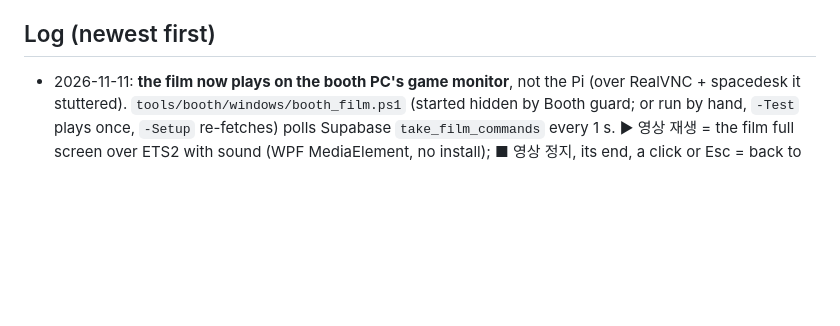
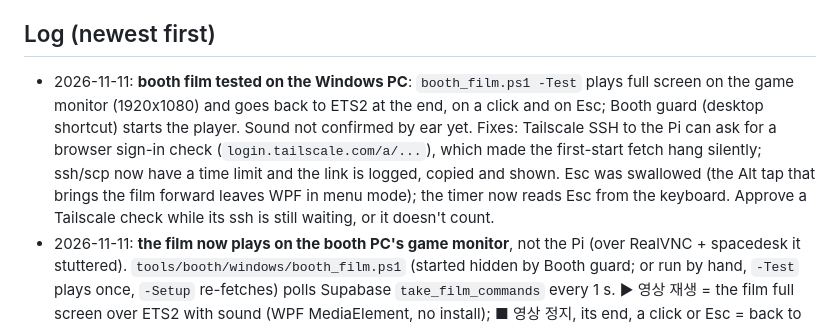
Before and after one commit to seunghyun2007/bamnun, a Markdown page: HANDOFF.md, the part around the change. Drawn GitHub-style; blank space fills up the shorter version.

Commit message:
HANDOFF: booth film tested on the Windows PC
Co-Authored-By: Claude Opus 5.5 <noreply@anthropic.com>

```diff
--- a/HANDOFF.md
+++ b/HANDOFF.md
@@ -208,6 +208,7 @@ Supabase project `oyfhampefdytoikzxcgd` (keys in `frontend/.env`, not in git).
 
 ## Log (newest first)
 
+- 2026-11-11: **booth film tested on the Windows PC**: `booth_film.ps1 -Test` plays full screen on the game monitor (1920x1080) and goes back to ETS2 at the end, on a click and on Esc; Booth guard (desktop shortcut) starts the player. Sound not confirmed by ear yet. Fixes: Tailscale SSH to the Pi can ask for a browser sign-in check (`login.tailscale.com/a/...`), which made the first-start fetch hang silently; ssh/scp now have a time limit and the link is logged, copied and shown. Esc was swallowed (the Alt tap that brings the film forward leaves WPF in menu mode); the timer now reads Esc from the keyboard. Approve a Tailscale check while its ssh is still waiting, or it doesn't count.
 - 2026-11-11: **the film now plays on the booth PC's game monitor**, not the Pi (over RealVNC + spacedesk it stuttered). `tools/booth/windows/booth_film.ps1` (started hidden by Booth guard; or run by hand, `-Test` plays once, `-Setup` re-fetches) polls Supabase `take_film_commands` every 1 s. ▶ 영상 재생 = the film full screen over ETS2 with sound (WPF MediaElement, no install); ■ 영상 정지, its end, a click or Esc = back to the game. First start fetches `config.txt` (SUPABASE_URL / ANON_KEY / STAFF_CODE from the Pi's frontend/.env) and `film.mp4` (the Pi's `assets/booth/film_pc.mp4` = `bamnun_film_ko_v2_bigsub.mp4`) over `ssh inpi` into %APPDATA%\BamnunFilm (log: film.log there). Supabase: `take_commands` skips video/video_stop, new `take_film_commands` takes only those (run 2026-11-11, in supabase/booth_remote.sql). The guard allows the powershell window titled "Bamnun film". The Pi's own film loop is off (`film: on_pi: false` in config/default.yaml). Not yet run on the Windows PC.
 - 2026-11-11: booth flow change (judges read the poster rather than play): **the film plays on the Pi screen while nobody is driving** (`film.py`, muted loop of `assets/booth/film.mp4`; the files are copied by hand to the Pi, not in git; made from v2 as 1280x720 no-audio mp4 + `film.wav`). Remote **▶ 영상 재생** = from the start with sound (`aplay film.wav`; at the end it goes back to the muted loop if the seat is empty), **■ 영상 정지** = film off; a click on the Pi window also stops it. **No standby/briefing any more**: a face no longer starts anything; NEXT PERSON (remote, space, n, the button) goes straight to calibration, drawn as the camera full screen with the oval, one instruction, hint and progress (`Screens.calibrating_full`). Nothing goes off on its own while the film plays (`_alerts_allowed`). Remote commands `video`, `video_stop` (remote.py, staff.html, gh-pages updated). Supabase CHECK on `booth_commands.cmd` widened (done 2026-11-11; SQL kept in `supabase/booth_remote.sql`: `alter table public.booth_commands drop constraint if exists booth_commands_cmd_check; alter table public.booth_commands add constraint booth_commands_cmd_check check (cmd ~ '^(stage[0-4]|next|calibrate|photos_off|photos_on|vol_up|vol_down|voice|video|video_stop)$');` in the SQL editor). The Pi's film is now Fable's large-Korean-subtitle cut (`bamnun_film_ko_v2_bigsub.mp4` → 1280x720 film.mp4 + film.wav).
 - 2026-11-11: product film v2 (`video/`): 75 s, one container that morphs between scenes, the real case photo as the hero, the real prototype and booth photos (on this Mac only, in `video/.gitignore`), a code-drawn infrared face with a triangulated mesh that drives the three readouts and the 1-9 score, stages shown on the device with its real slow chime, recorded stage-3 warning and alarm. One timeline for picture, subtitles and sound: `python3 make_timeline.py` → `timeline.json`, then `.venv/bin/python make_audio.py`, `node render.js frames` (or `sheet`/`review`/`frames 52 56`), ffmpeg (crf 21). Five narration lines rewritten (`script.json`: s06, s07, s09, s10, s14). Plan, changes and critique scores in `video/BRIEF_v2.md`. Outputs (not in git): `video/bamnun_film_ko_v2.mp4` and `_silent`. Not done: the 9:16 cut. The poster in the wide booth photo says 76% where the film says 약 70%.
```
